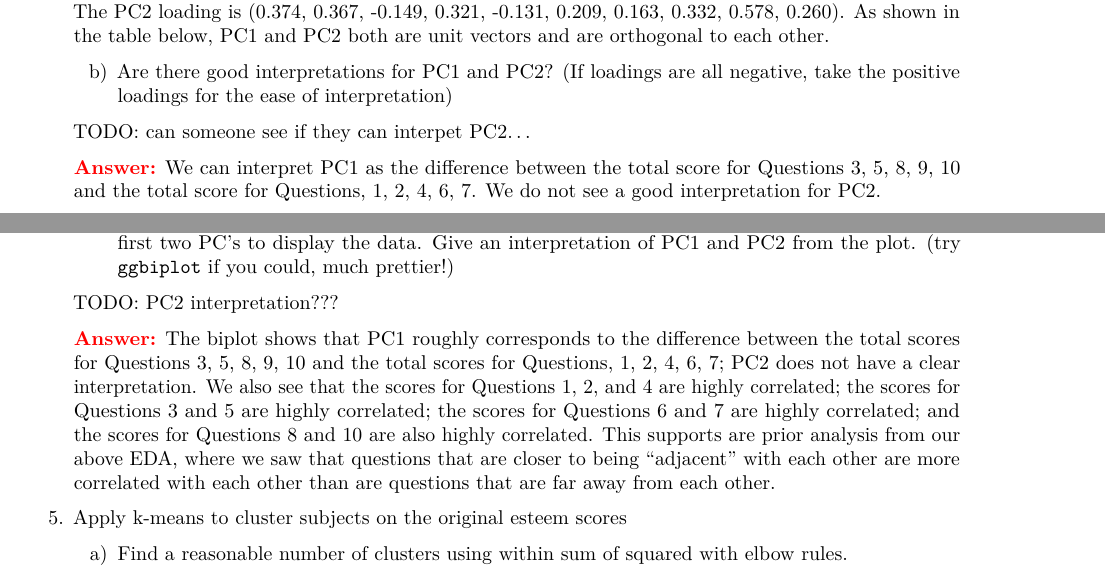
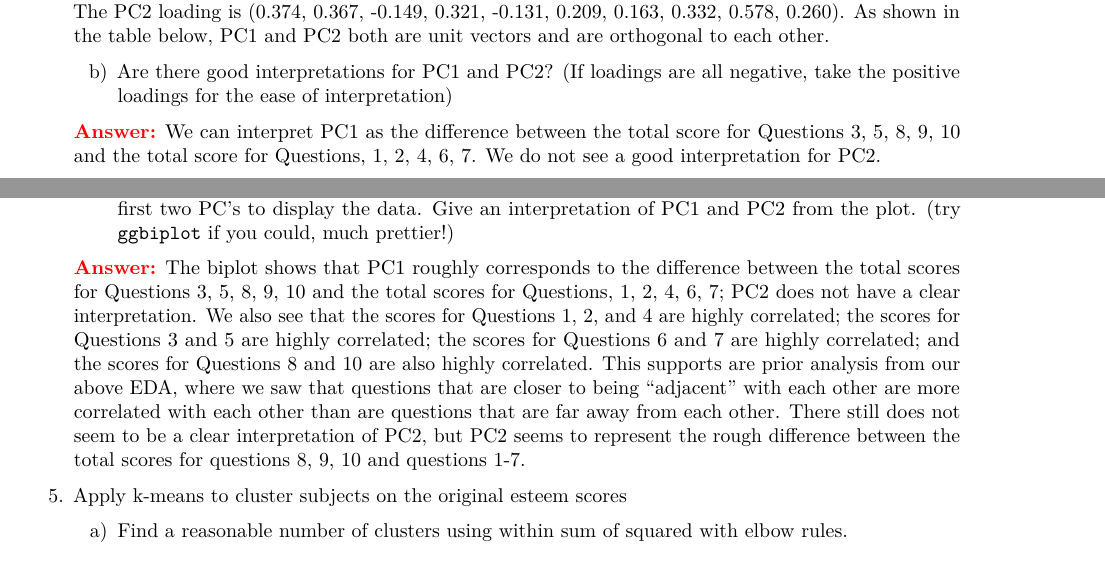
Before and after one commit to jcervantez/STAT-5700, an R Markdown document (Homework 2/hw2_sp2024.Rmd): two parts of pages 4 and 5 of 12, joined at a grey line, cut so that both start at the same text. Rendered offline with R 4.5, knitr and Pandoc, then LaTeX, with nearby package versions; the code chunks are not run, so their results and figures are left out.

Commit message:
Finish todo case 1

````diff
--- a/Homework 2/hw2_sp2024.Rmd
+++ b/Homework 2/hw2_sp2024.Rmd
@@ -235,8 +235,6 @@ corrplot(corr_table, method="color")
 
     b) Are there good interpretations for PC1 and PC2? (If loadings are all negative, take the positive loadings for the ease of interpretation)
 
-    TODO: can someone see if they can interpet PC2...
-
      \textcolor{red}{\textbf{Answer:}} We can interpret PC1 as the difference between the total score for Questions 3, 5, 8, 9, 10 and the total score for Questions, 1, 2, 4, 6, 7. We do not see a good interpretation for PC2.
 
     c) How is the PC1 score obtained for each subject? Write down the formula.
@@ -280,9 +278,7 @@ corrplot(corr_table, method="color")
 
     g) PC’s provide us with a low dimensional view of the self-esteem scores. Use a biplot with the first two PC's to display the data.  Give an interpretation of PC1 and PC2 from the plot. (try `ggbiplot` if you could, much prettier!)
 
-    TODO: PC2 interpretation???
-
-    \textcolor{red}{\textbf{Answer:}} The biplot shows that PC1 roughly corresponds to the difference between the total scores for Questions 3, 5, 8, 9, 10 and the total scores for Questions, 1, 2, 4, 6, 7; PC2 does not have a clear interpretation. We also see that the scores for Questions 1, 2, and 4 are highly correlated; the scores for Questions 3 and 5 are highly correlated; the scores for Questions 6 and 7 are highly correlated; and the scores for Questions 8 and 10 are also highly correlated. This supports are prior analysis from our above EDA, where we saw that questions that are closer to being "adjacent" with each other are more correlated with each other than are questions that are far away from each other.
+    \textcolor{red}{\textbf{Answer:}} The biplot shows that PC1 roughly corresponds to the difference between the total scores for Questions 3, 5, 8, 9, 10 and the total scores for Questions, 1, 2, 4, 6, 7; PC2 does not have a clear interpretation. We also see that the scores for Questions 1, 2, and 4 are highly correlated; the scores for Questions 3 and 5 are highly correlated; the scores for Questions 6 and 7 are highly correlated; and the scores for Questions 8 and 10 are also highly correlated. This supports are prior analysis from our above EDA, where we saw that questions that are closer to being "adjacent" with each other are more correlated with each other than are questions that are far away from each other. There still does not seem to be a clear interpretation of PC2, but PC2 seems to represent the rough difference between the total scores for questions 8, 9, 10 and questions 1-7.
 
     ```{r}
 ggbiplot(pca, obs.scale = 2, var.scale = 1) +
````
